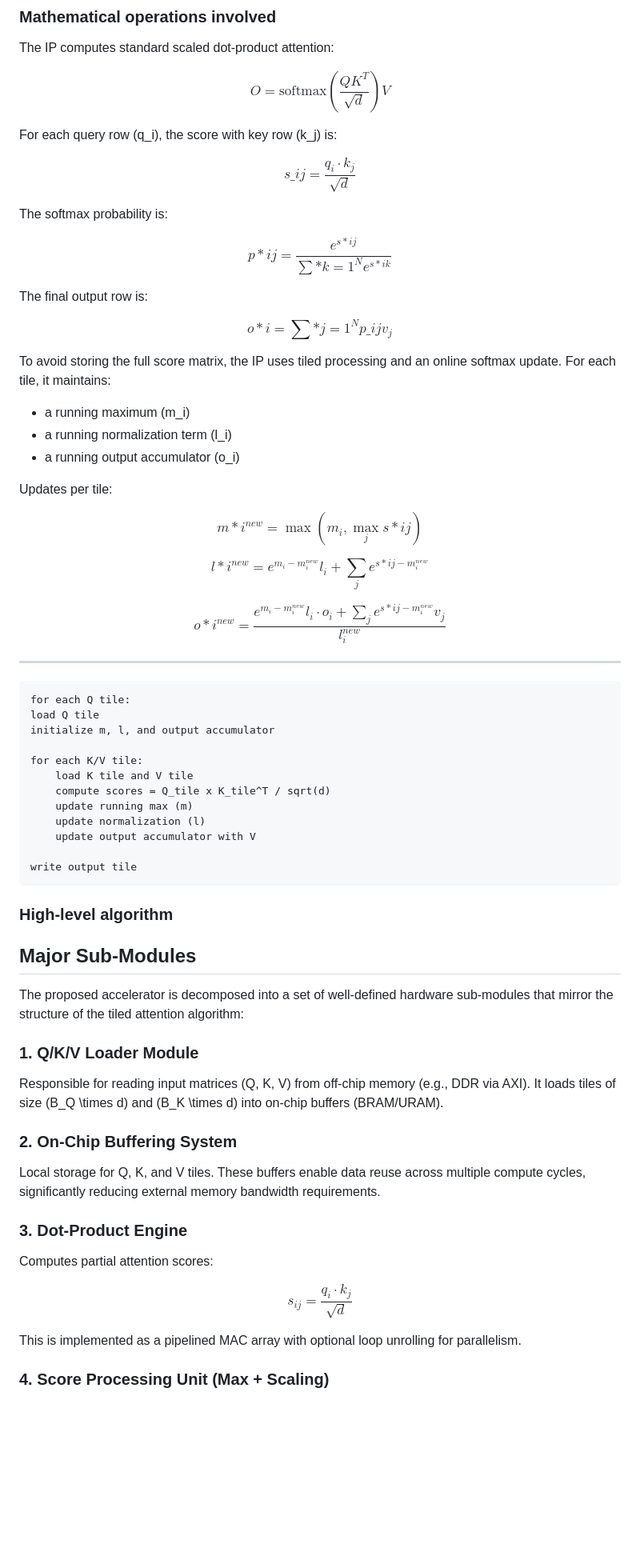
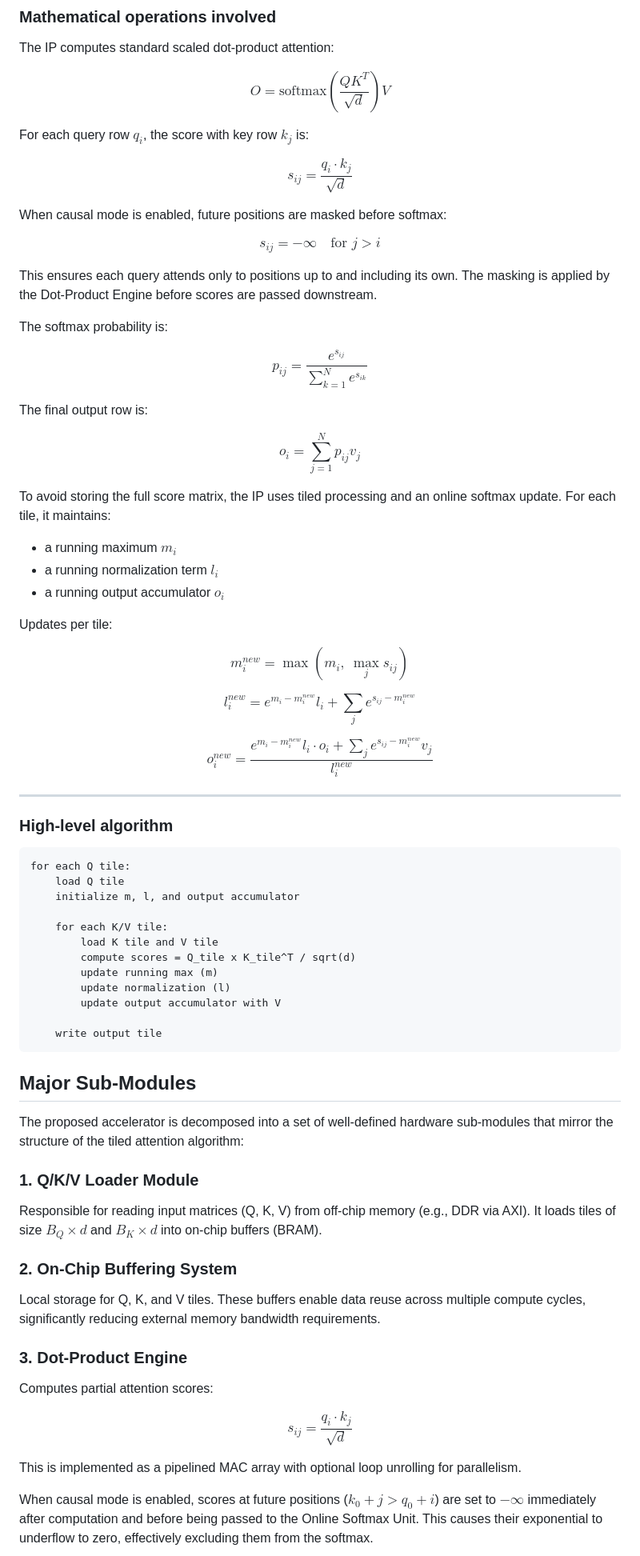
Before and after one commit to ricardotk002/hwdesign-flash-attn-accel, a Markdown page: initial_plan.md, the part around one of its changes. Shown at 80% size. GitHub-like rendering; blank space fills up the shorter version.

````diff
--- a/initial_plan.md
+++ b/initial_plan.md
@@ -52,45 +52,53 @@ $$
 O = \text{softmax}\left(\frac{QK^T}{\sqrt{d}}\right)V
 $$
 
-For each query row \(q_i\), the score with key row \(k_j\) is:
+For each query row $q_i$, the score with key row $k_j$ is:
 
 $$
-s\_{ij} = \frac{q_i \cdot k_j}{\sqrt{d}}
+s_{ij} = \frac{q_i \cdot k_j}{\sqrt{d}}
 $$
+
+When causal mode is enabled, future positions are masked before softmax:
+
+$$
+s_{ij} = -\infty \quad \text{for } j > i
+$$
+
+This ensures each query attends only to positions up to and including its own. The masking is applied by the Dot-Product Engine before scores are passed downstream.
 
 The softmax probability is:
 
 $$
-p*{ij} = \frac{e^{s*{ij}}}{\sum*{k=1}^{N} e^{s*{ik}}}
+p_{ij} = \frac{e^{s_{ij}}}{\sum_{k=1}^{N} e^{s_{ik}}}
 $$
 
 The final output row is:
 
 $$
-o*i = \sum*{j=1}^{N} p\_{ij} v_j
+o_i = \sum_{j=1}^{N} p_{ij} v_j
 $$
 
 To avoid storing the full score matrix, the IP uses tiled processing and an online softmax update. For each tile, it maintains:
 
-- a running maximum \(m_i\)
-- a running normalization term \(l_i\)
-- a running output accumulator \(o_i\)
+- a running maximum $m_i$
+- a running normalization term $l_i$
+- a running output accumulator $o_i$
 
 Updates per tile:
 
 $$
-m*i^{new} = \max(m_i, \max_j s*{ij})
+m_i^{new} = \max(m_i,\ \max_j s_{ij})
 $$
 
 $$
-l*i^{new} = e^{m_i - m_i^{new}} l_i + \sum_j e^{s*{ij} - m_i^{new}}
+l_i^{new} = e^{m_i - m_i^{new}} l_i + \sum_j e^{s_{ij} - m_i^{new}}
 $$
 
 $$
-o*i^{new} =
+o_i^{new} =
 \frac{
 e^{m_i - m_i^{new}} l_i \cdot o_i +
-\sum_j e^{s*{ij} - m_i^{new}} v_j
+\sum_j e^{s_{ij} - m_i^{new}} v_j
 }{
 l_i^{new}
 }
@@ -98,22 +106,22 @@ $$
 
 ---
 
+### High-level algorithm
+
 ```
 for each Q tile:
-load Q tile
-initialize m, l, and output accumulator
+    load Q tile
+    initialize m, l, and output accumulator
 
-for each K/V tile:
-    load K tile and V tile
-    compute scores = Q_tile x K_tile^T / sqrt(d)
-    update running max (m)
-    update normalization (l)
-    update output accumulator with V
+    for each K/V tile:
+        load K tile and V tile
+        compute scores = Q_tile x K_tile^T / sqrt(d)
+        update running max (m)
+        update normalization (l)
+        update output accumulator with V
 
-write output tile
+    write output tile
 ```
-
-### High-level algorithm
 
 ## Major Sub-Modules
 
@@ -121,7 +129,7 @@ The proposed accelerator is decomposed into a set of well-defined hardware sub-m
 
 ### 1. Q/K/V Loader Module
 
-Responsible for reading input matrices (Q, K, V) from off-chip memory (e.g., DDR via AXI). It loads tiles of size \(B_Q \times d\) and \(B_K \times d\) into on-chip buffers (BRAM/URAM).
+Responsible for reading input matrices (Q, K, V) from off-chip memory (e.g., DDR via AXI). It loads tiles of size $B_Q \times d$ and $B_K \times d$ into on-chip buffers (BRAM).
 
 ### 2. On-Chip Buffering System
 
@@ -137,5 +145,5 @@ $$
 
 This is implemented as a pipelined MAC array with optional loop unrolling for parallelism.
 
-### 4. Score Processing Unit (Max + Scaling)
+When causal mode is enabled, scores at future positions ($k_0 + j > q_0 + i$) are set to $-\infty$ immediately after computation and before being passed to the Online Softmax Unit. This causes their exponential to underflow to zero, effectively excluding them from the softmax.
 
````
Also changed, not shown: other parts of initial_plan.md (+31 -27 lines).
